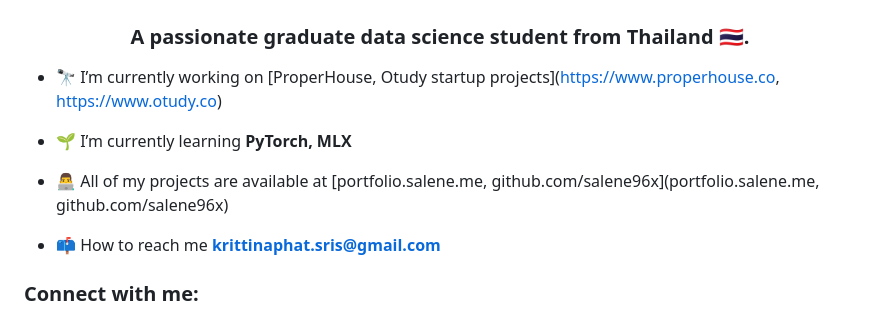
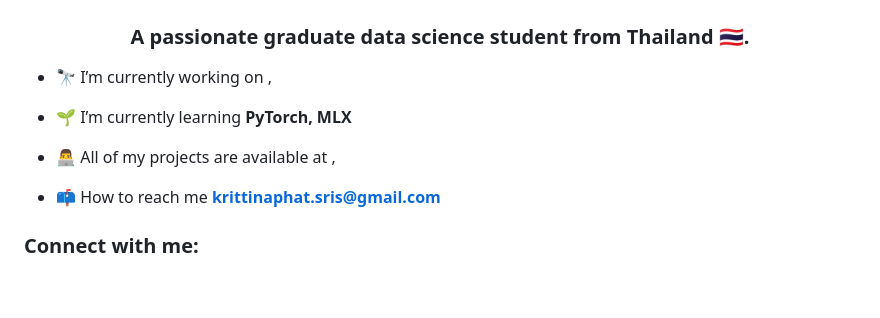
Before and after one commit to salenewOrld/salenewOrld, a Markdown page: README.md, the part around the change. Drawn GitHub-style; blank space fills up the shorter version.

```diff
--- a/README.md
+++ b/README.md
@@ -1,11 +1,11 @@
 <h1 align="center">Hi 👋, I'm Kris</h1>
 <h3 align="center">A passionate graduate data science student from Thailand 🇹🇭.</h3>
 
-- 🔭 I’m currently working on [ProperHouse, Otudy startup projects](https://www.properhouse.co, https://www.otudy.co)
+- 🔭 I’m currently working on <a href='https://www.properhouse.co'/>, <a href='https://otudy.co'/>
 
 - 🌱 I’m currently learning **PyTorch, MLX**
 
-- 👨‍💻 All of my projects are available at [portfolio.salene.me, github.com/salene96x](portfolio.salene.me, github.com/salene96x)
+- 👨‍💻 All of my projects are available at <a href='portfolio.salene.me'/>, <a href='github.com/salene96x'/>
 
 - 📫 How to reach me **krittinaphat.sris@gmail.com**
 
```
